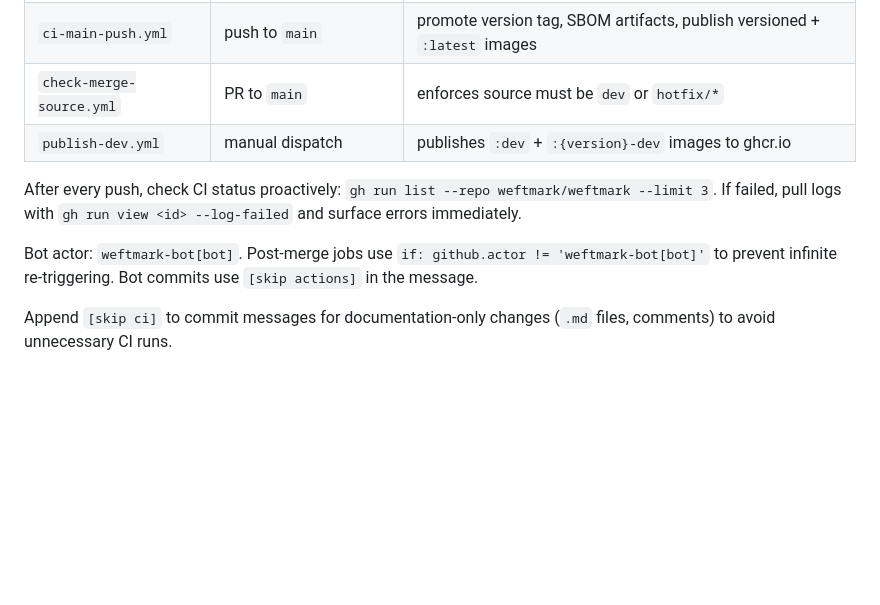
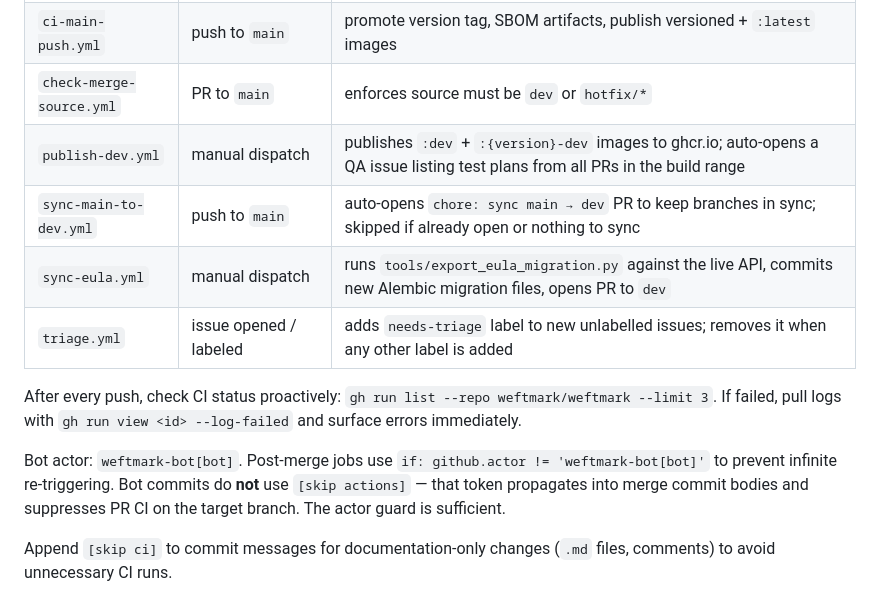
Before and after one commit to weftmark/weftmark, a Markdown page: CLAUDE.md, the part around the change. GitHub-like rendering; blank space fills up the shorter version.

Commit message:
docs: update CLAUDE.md — 3 new workflows, fix bot commit note [skip ci]
Co-Authored-By: Claude Sonnet 4.6 <noreply@anthropic.com>

```diff
--- a/CLAUDE.md
+++ b/CLAUDE.md
@@ -68,11 +68,14 @@ Three tiers: `main` (production-ready), `dev` (integration), working branches (`
 | `ci-main-pr.yml` | PR to `main` | lint, typecheck, dep audit, docker build; **no file writes allowed** |
 | `ci-main-push.yml` | push to `main` | promote version tag, SBOM artifacts, publish versioned + `:latest` images |
 | `check-merge-source.yml` | PR to `main` | enforces source must be `dev` or `hotfix/*` |
-| `publish-dev.yml` | manual dispatch | publishes `:dev` + `:{version}-dev` images to ghcr.io |
+| `publish-dev.yml` | manual dispatch | publishes `:dev` + `:{version}-dev` images to ghcr.io; auto-opens a QA issue listing test plans from all PRs in the build range |
+| `sync-main-to-dev.yml` | push to `main` | auto-opens `chore: sync main → dev` PR to keep branches in sync; skipped if already open or nothing to sync |
+| `sync-eula.yml` | manual dispatch | runs `tools/export_eula_migration.py` against the live API, commits new Alembic migration files, opens PR to `dev` |
+| `triage.yml` | issue opened / labeled | adds `needs-triage` label to new unlabelled issues; removes it when any other label is added |
 
 After every push, check CI status proactively: `gh run list --repo weftmark/weftmark --limit 3`. If failed, pull logs with `gh run view <id> --log-failed` and surface errors immediately.
 
-Bot actor: `weftmark-bot[bot]`. Post-merge jobs use `if: github.actor != 'weftmark-bot[bot]'` to prevent infinite re-triggering. Bot commits use `[skip actions]` in the message.
+Bot actor: `weftmark-bot[bot]`. Post-merge jobs use `if: github.actor != 'weftmark-bot[bot]'` to prevent infinite re-triggering. Bot commits do **not** use `[skip actions]` — that token propagates into merge commit bodies and suppresses PR CI on the target branch. The actor guard is sufficient.
 
 Append `[skip ci]` to commit messages for documentation-only changes (`.md` files, comments) to avoid unnecessary CI runs.
 
```
